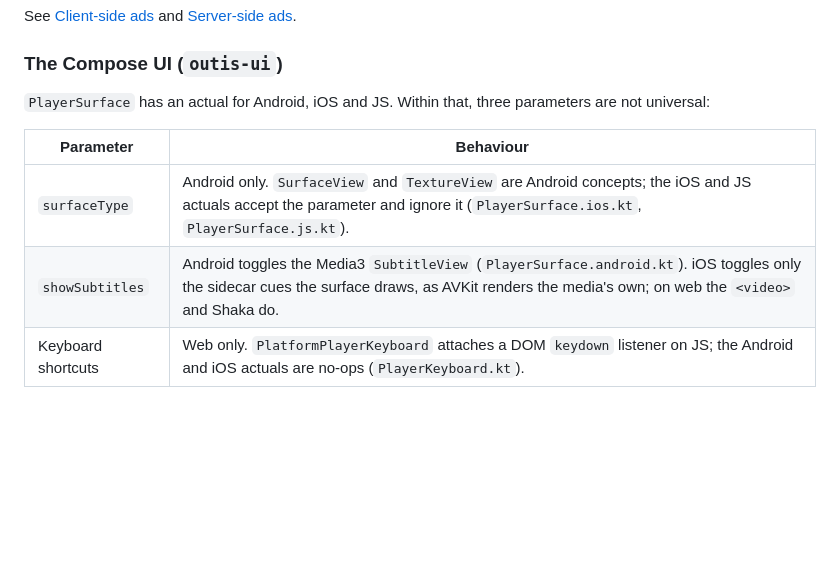
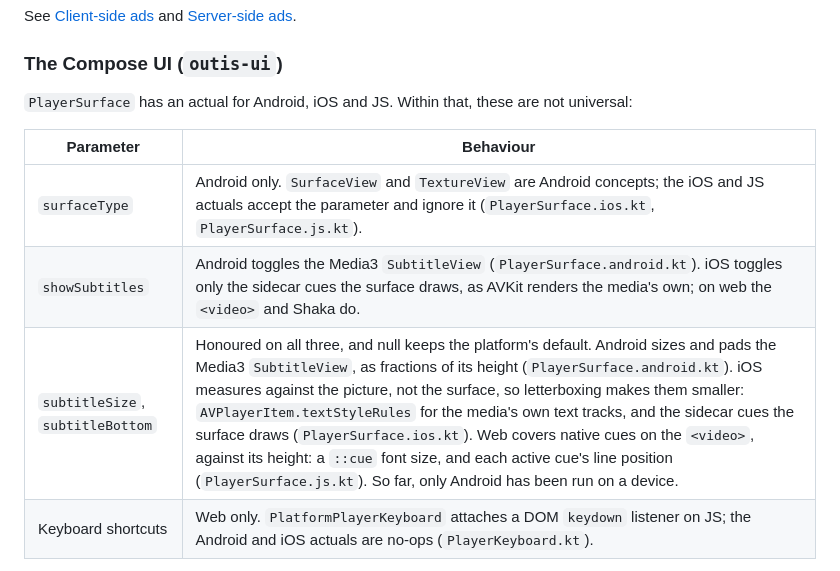
Before and after one commit to nonbinarydev/outis, a Markdown page: docs/platform-support.md, the part around the change. Rendered like a GitHub page; blank space fills up the shorter version.

```diff
--- a/docs/platform-support.md
+++ b/docs/platform-support.md
@@ -194,13 +194,13 @@ See [Client-side ads](ads-client-side.md) and [Server-side ads](ads-server-side.
 
 ### The Compose UI (`outis-ui`)
 
-`PlayerSurface` has an actual for Android, iOS and JS. Within that, three parameters are not
-universal:
+`PlayerSurface` has an actual for Android, iOS and JS. Within that, these are not universal:
 
 | Parameter | Behaviour |
 |---|---|
 | `surfaceType` | Android only. `SurfaceView` and `TextureView` are Android concepts; the iOS and JS actuals accept the parameter and ignore it (`PlayerSurface.ios.kt`, `PlayerSurface.js.kt`). |
 | `showSubtitles` | Android toggles the Media3 `SubtitleView` (`PlayerSurface.android.kt`). iOS toggles only the sidecar cues the surface draws, as AVKit renders the media's own; on web the `<video>` and Shaka do. |
+| `subtitleSize`, `subtitleBottom` | Honoured on all three, and null keeps the platform's default. Android sizes and pads the Media3 `SubtitleView`, as fractions of its height (`PlayerSurface.android.kt`). iOS measures against the picture, not the surface, so letterboxing makes them smaller: `AVPlayerItem.textStyleRules` for the media's own text tracks, and the sidecar cues the surface draws (`PlayerSurface.ios.kt`). Web covers native cues on the `<video>`, against its height: a `::cue` font size, and each active cue's line position (`PlayerSurface.js.kt`). So far, only Android has been run on a device. |
 | Keyboard shortcuts | Web only. `PlatformPlayerKeyboard` attaches a DOM `keydown` listener on JS; the Android and iOS actuals are no-ops (`PlayerKeyboard.kt`). |
 
 `rememberPlayerWindow` — the helper that wires fullscreen and Picture-in-Picture to the host
```
Also changed, not shown: CHANGELOG.md (+2 -0 lines), docs/ui.md (+9 -1 lines).
